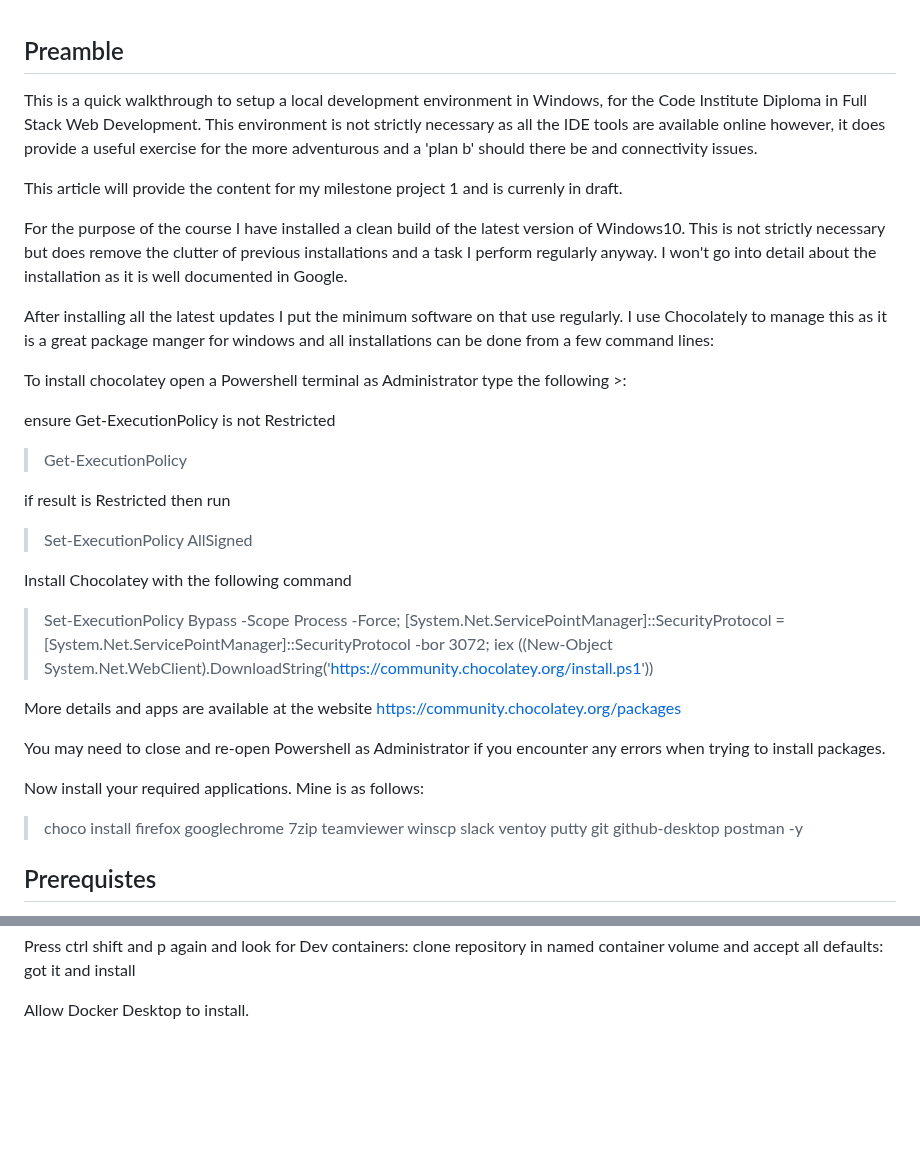
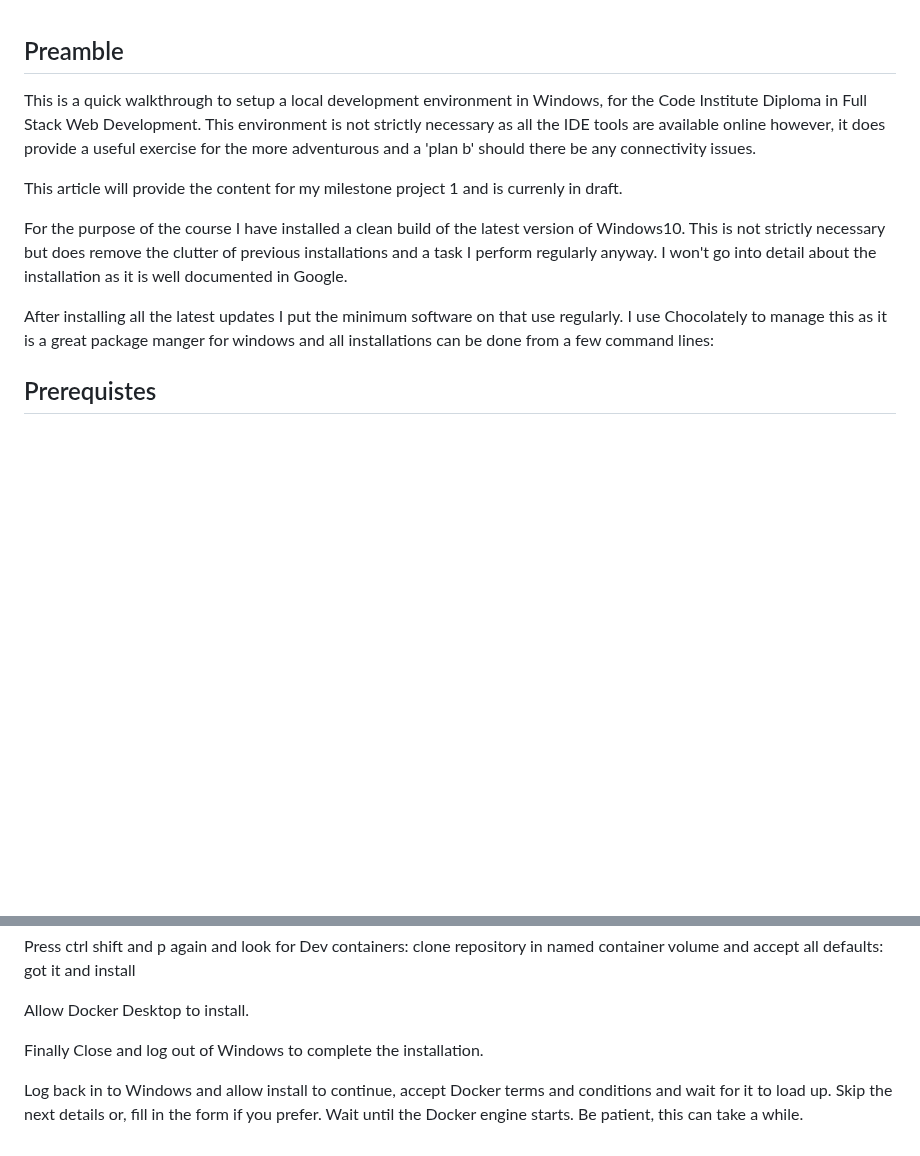
Before and after one commit to neil9669/MyHobbyProjects, a Markdown page: content.md, 2 parts joined by grey strips. Rendered like a GitHub page; blank space fills up the shorter version.

Commit message:
add final docker install section to content.md in local environment

```diff
--- a/content.md
+++ b/content.md
@@ -1,34 +1,11 @@
 ## Preamble
-This is a quick walkthrough to setup a local development environment in Windows, for the Code Institute  Diploma in Full Stack Web Development.  This environment is not strictly necessary as all the IDE tools are available online however, it does provide a useful exercise for the more adventurous and a 'plan b' should there be and connectivity issues.
+This is a quick walkthrough to setup a local development environment in Windows, for the Code Institute  Diploma in Full Stack Web Development.  This environment is not strictly necessary as all the IDE tools are available online however, it does provide a useful exercise for the more adventurous and a 'plan b' should there be any connectivity issues.
 
 This article will provide the content for my milestone project 1 and is currenly in draft.
 
 For the purpose of the course I have installed a clean build of the latest version of Windows10.  This is not strictly necessary but does remove the clutter of previous installations and a task I perform regularly anyway.  I won't go into detail about the installation as it is well documented in Google.
 
 After installing all the latest updates I put the minimum software on that use regularly.  I use Chocolately to manage this as it is a great package manger for windows and all installations can be done from a few command lines:
-
-To install chocolatey open a Powershell terminal as Administrator type the following >:
-
-ensure Get-ExecutionPolicy is not Restricted
-
->Get-ExecutionPolicy
-
-if result is Restricted then run
-
->Set-ExecutionPolicy AllSigned
-
-Install Chocolatey with the following command
-
->Set-ExecutionPolicy Bypass -Scope Process -Force; [System.Net.ServicePointManager]::SecurityProtocol = [System.Net.ServicePointManager]::SecurityProtocol -bor 3072; iex ((New-Object System.Net.WebClient).DownloadString('https://community.chocolatey.org/install.ps1'))
-
-More details and apps are available at the website https://community.chocolatey.org/packages
-
-You may need to close and re-open Powershell as Administrator if you encounter any errors when trying to install packages.
-
-Now install your required applications.  Mine is as follows:
-
->choco install firefox googlechrome 7zip teamviewer winscp slack ventoy putty git github-desktop postman -y
-
 
 ## Prerequistes
 Your GitHub repository url with CI Template provisioned from https://github.com/Code-Institute-Org/gitpod-full-template
@@ -73,3 +50,7 @@ Github Codespaces - install
 Press ctrl shift and p again and look for Dev containers: clone repository in named container volume and accept all defaults: got it and install
 
 Allow Docker Desktop to install.
+
+Finally Close and log out of Windows to complete the installation.
+
+Log back in to Windows and allow install to continue, accept Docker terms and conditions and wait for it to load up.  Skip the next details or, fill in the form if you prefer.  Wait until the Docker engine starts.  Be patient, this can take a while.
```
